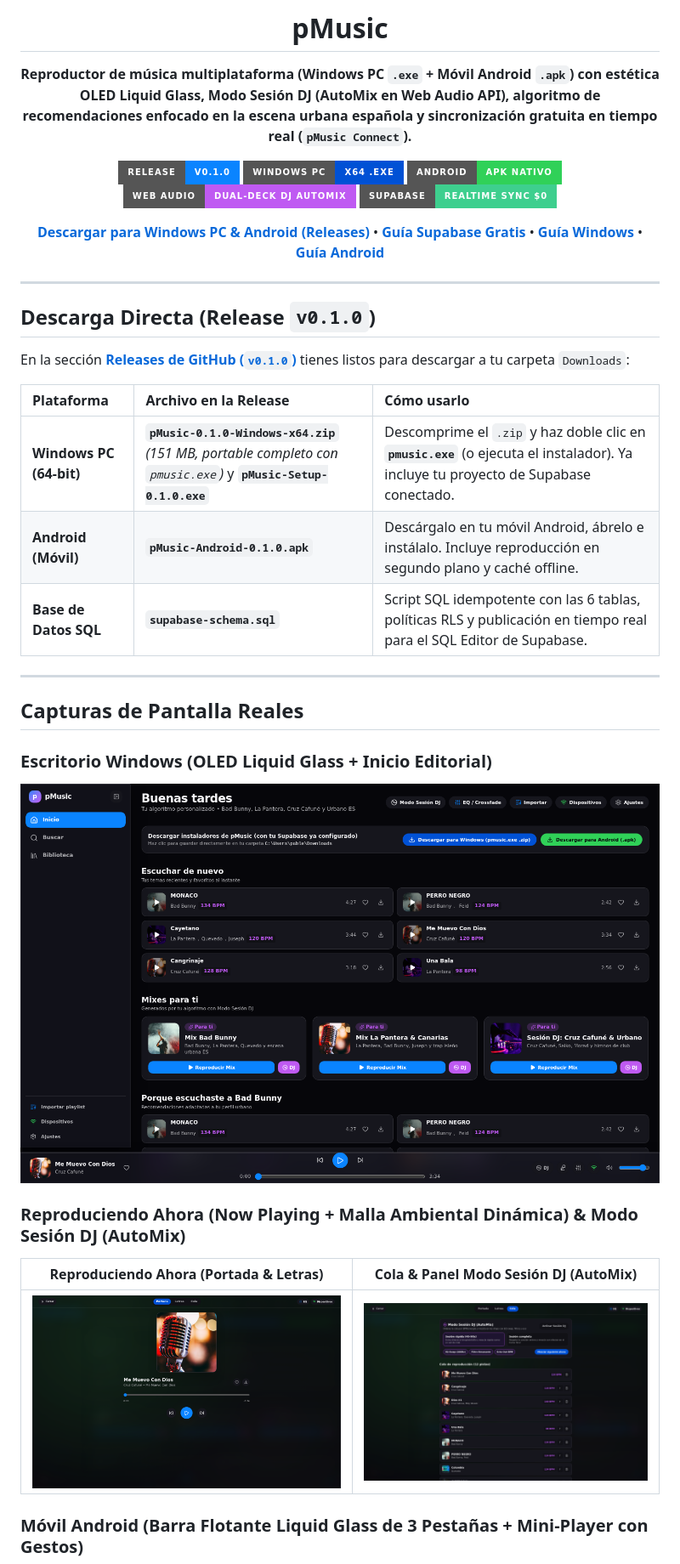
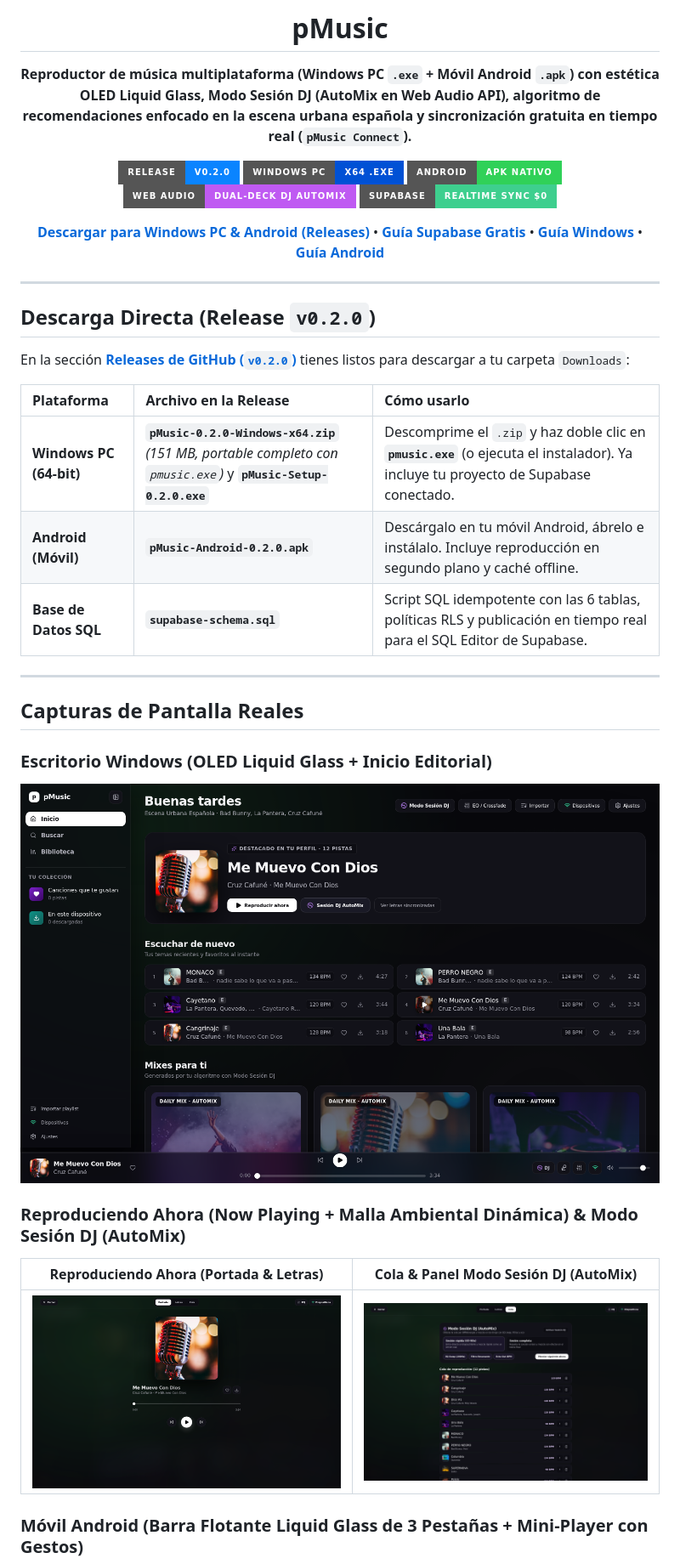
Before and after one commit to pabloburgos/pMusic, a Markdown page: README.md, the part around one of its changes. Shown at 85% size. GitHub-like rendering; pictures changed too: docs/assets/desktop-dj-mode.png, docs/assets/desktop-home.png, docs/assets/desktop-now-playing.png; badges without logos.

Commit message:
feat: pMusic v0.2.0 — Liner-inspired UI redesign, full 108MB Windows NSIS Setup .exe, and v2/v3 signed Android APK

```diff
--- a/README.md
+++ b/README.md
@@ -6,9 +6,9 @@
 
 **Reproductor de música multiplataforma (Windows PC `.exe` + Móvil Android `.apk`) con estética OLED Liquid Glass, Modo Sesión DJ (AutoMix en Web Audio API), algoritmo de recomendaciones enfocado en la escena urbana española y sincronización gratuita en tiempo real (`pMusic Connect`).**
 
-[![Release v0.1.0](https://img.shields.io/badge/Release-v0.1.0-0A84FF?style=for-the-badge)](https://github.com/pabloburgos/pMusic/releases/tag/v0.1.0)
-[![Windows PC](https://img.shields.io/badge/Windows_PC-x64_.exe-0051D5?style=for-the-badge&logo=windows)](https://github.com/pabloburgos/pMusic/releases/tag/v0.1.0)
-[![Android Mobile](https://img.shields.io/badge/Android-APK_Nativo-30D158?style=for-the-badge&logo=android)](https://github.com/pabloburgos/pMusic/releases/tag/v0.1.0)
+[![Release v0.2.0](https://img.shields.io/badge/Release-v0.2.0-0A84FF?style=for-the-badge)](https://github.com/pabloburgos/pMusic/releases/tag/v0.2.0)
+[![Windows PC](https://img.shields.io/badge/Windows_PC-x64_.exe-0051D5?style=for-the-badge&logo=windows)](https://github.com/pabloburgos/pMusic/releases/tag/v0.2.0)
+[![Android Mobile](https://img.shields.io/badge/Android-APK_Nativo-30D158?style=for-the-badge&logo=android)](https://github.com/pabloburgos/pMusic/releases/tag/v0.2.0)
 [![Modo Sesión DJ](https://img.shields.io/badge/Web_Audio-Dual--Deck_DJ_AutoMix-BF5AF2?style=for-the-badge)](#modo-sesión-dj-automix-inteligente)
 [![Supabase Connect](https://img.shields.io/badge/Supabase-Realtime_Sync_$0-3ECF8E?style=for-the-badge&logo=supabase)](docs/GUIA_SUPABASE.md)
 
@@ -18,14 +18,14 @@
 
 ---
 
-## Descarga Directa (Release `v0.1.0`)
+## Descarga Directa (Release `v0.2.0`)
 
-En la sección [**Releases de GitHub (`v0.1.0`)**](https://github.com/pabloburgos/pMusic/releases/tag/v0.1.0) tienes listos para descargar a tu carpeta `Downloads`:
+En la sección [**Releases de GitHub (`v0.2.0`)**](https://github.com/pabloburgos/pMusic/releases/tag/v0.2.0) tienes listos para descargar a tu carpeta `Downloads`:
 
 | Plataforma | Archivo en la Release | Cómo usarlo |
 | :--- | :--- | :--- |
-| **Windows PC (64-bit)** | **`pMusic-0.1.0-Windows-x64.zip`** *(151 MB, portable completo con `pmusic.exe`)* y **`pMusic-Setup-0.1.0.exe`** | Descomprime el `.zip` y haz doble clic en **`pmusic.exe`** (o ejecuta el instalador). Ya incluye tu proyecto de Supabase conectado. |
-| **Android (Móvil)** | **`pMusic-Android-0.1.0.apk`** | Descárgalo en tu móvil Android, ábrelo e instálalo. Incluye reproducción en segundo plano y caché offline. |
+| **Windows PC (64-bit)** | **`pMusic-0.2.0-Windows-x64.zip`** *(151 MB, portable completo con `pmusic.exe`)* y **`pMusic-Setup-0.2.0.exe`** | Descomprime el `.zip` y haz doble clic en **`pmusic.exe`** (o ejecuta el instalador). Ya incluye tu proyecto de Supabase conectado. |
+| **Android (Móvil)** | **`pMusic-Android-0.2.0.apk`** | Descárgalo en tu móvil Android, ábrelo e instálalo. Incluye reproducción en segundo plano y caché offline. |
 | **Base de Datos SQL** | **`supabase-schema.sql`** | Script SQL idempotente con las 6 tablas, políticas RLS y publicación en tiempo real para el SQL Editor de Supabase. |
 
 ---
```
Also changed, not shown: other parts of README.md (+1 -1 lines), docs/assets/mobile-home.png, 10 other files.
